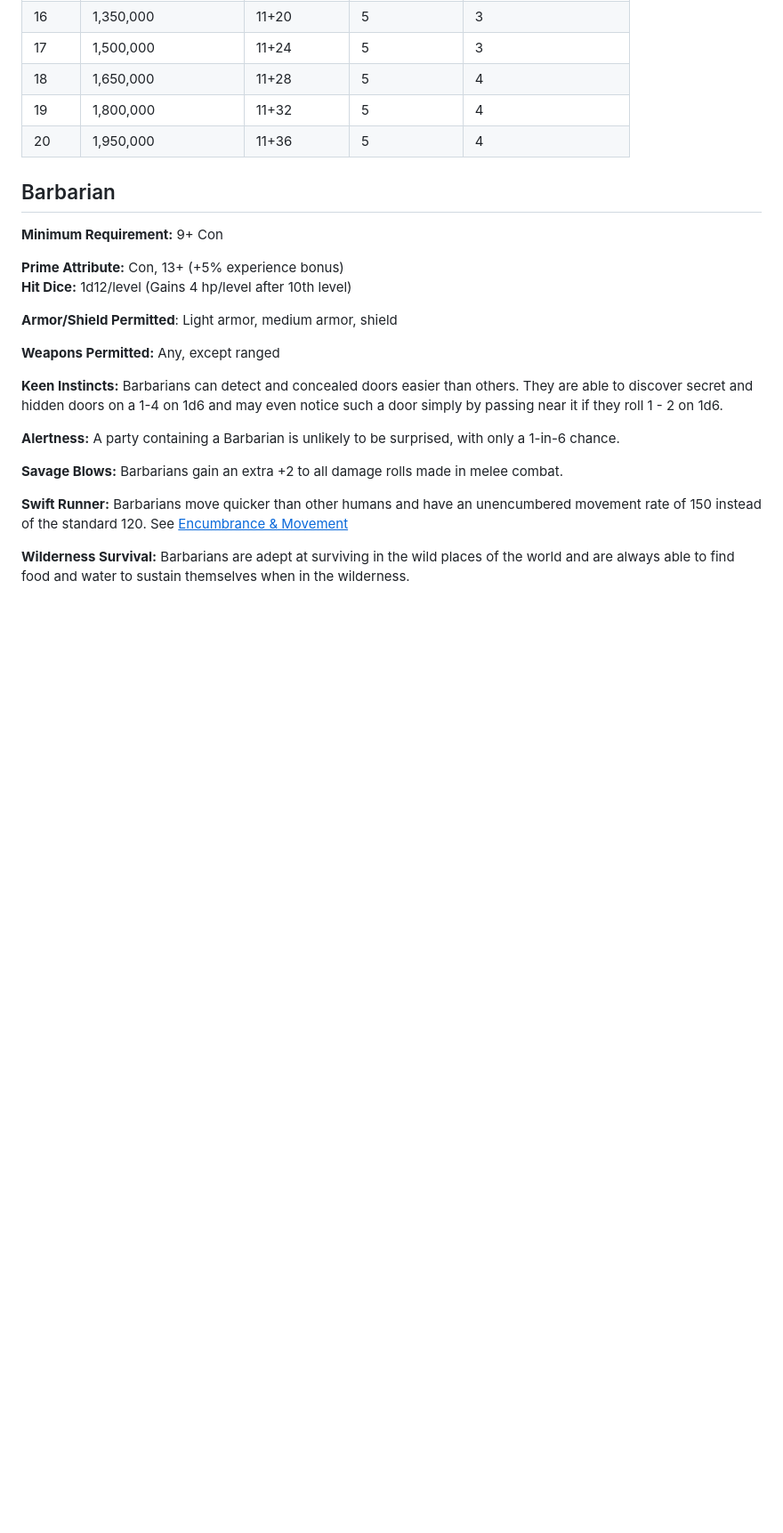
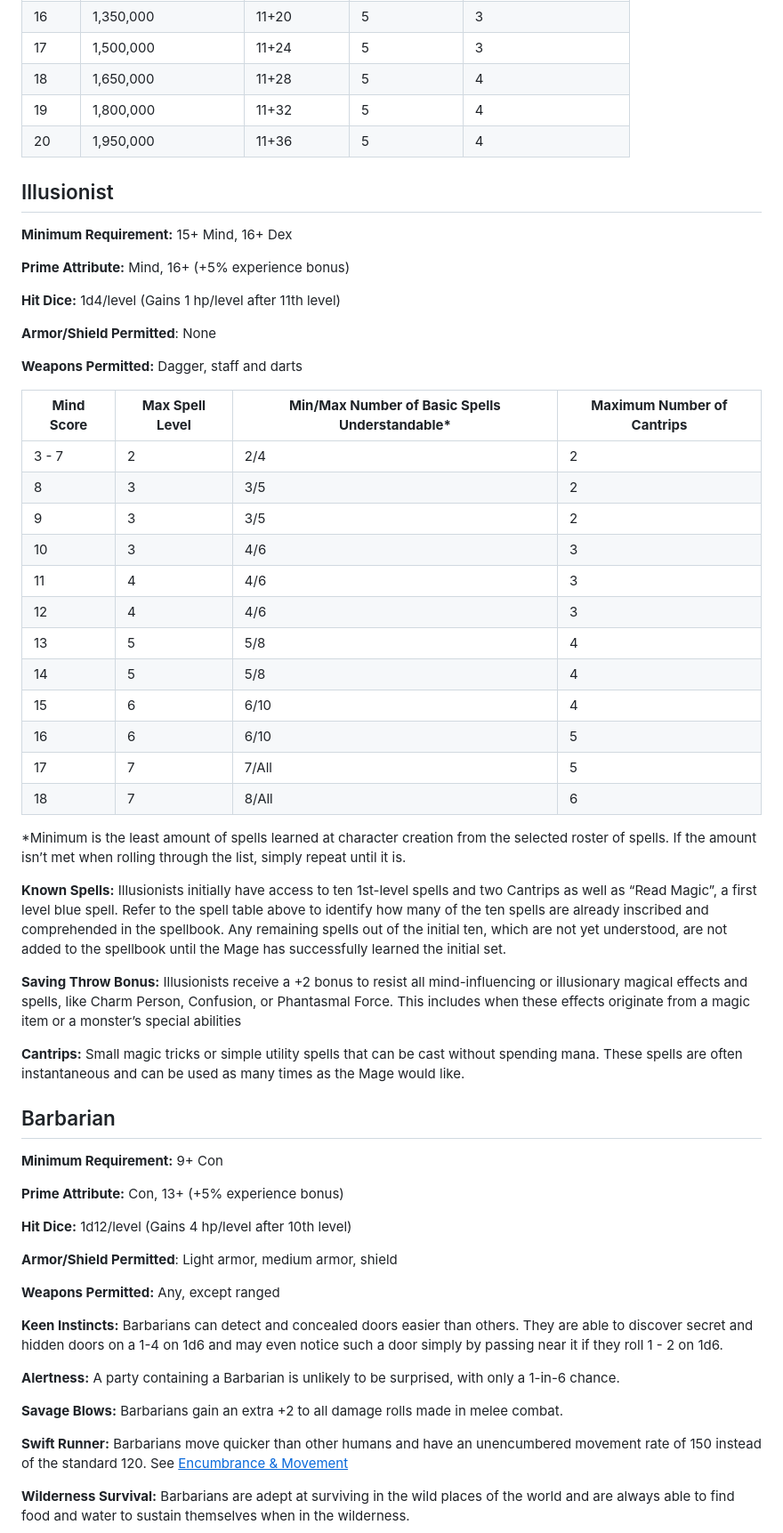
Before and after one commit to Tron0/AkladellWebsite, a Markdown page: rules.md, the part around one of its changes. Shown at 89% size. GitHub-like rendering; blank space fills up the shorter version.

Commit message:
illusionist start

```diff
--- a/rules.md
+++ b/rules.md
@@ -669,11 +670,62 @@ be used as many times as the Mage would like.
 | 19        | 1,800,000                 | 11+32             | 5                | 4
 | 20        | 1,950,000                 | 11+36             | 5                | 4
 
+## <span id=Illusionist> Illusionist </span>
+
+**Minimum Requirement:** 15+ Mind, 16+ Dex
+
+**Prime Attribute:** Mind, 16+ (+5% experience bonus)
+
+**Hit Dice:** 1d4/level (Gains 1 hp/level after 11th level)
+
+**Armor/Shield Permitted**: None
+
+**Weapons Permitted:** Dagger, staff and darts
+
+| **Mind Score** | **Max Spell Level** | **Min/Max Number of Basic Spells Understandable\*** | **Maximum Number of Cantrips** |
+|----------------|---------------------|-----------------------------------------------------|--------------------------------|
+| 3 - 7          | 2                   | 2/4                                                 | 2                              |
+| 8              | 3                   | 3/5                                                 | 2                              |
+| 9              | 3                   | 3/5                                                 | 2                              |
+| 10             | 3                   | 4/6                                                 | 3                              |
+| 11             | 4                   | 4/6                                                 | 3                              |
+| 12             | 4                   | 4/6                                                 | 3                              |
+| 13             | 5                   | 5/8                                                 | 4                              |
+| 14             | 5                   | 5/8                                                 | 4                              |
+| 15             | 6                   | 6/10                                                | 4                              |
+| 16             | 6                   | 6/10                                                | 5                              |
+| 17             | 7                   | 7/All                                               | 5                              |
+| 18             | 7                   | 8/All                                               | 6                              |
+
+\*Minimum is the least amount of spells learned at character creation
+from the selected roster of spells. If the amount isn’t met when rolling
+through the list, simply repeat until it is.
+
+**Known Spells:** Illusionists initially have access to ten 1st-level
+spells and two Cantrips as well as “Read Magic”, a first level blue
+spell. Refer to the spell table above to identify how many of the ten
+spells are already inscribed and comprehended in the spellbook. Any
+remaining spells out of the initial ten, which are not yet understood,
+are not added to the spellbook until the Mage has successfully learned
+the initial set.
+
+**Saving Throw Bonus:** Illusionists receive a +2 bonus to resist all
+mind-influencing or illusionary magical effects and spells, like Charm
+Person, Confusion, or Phantasmal Force. This includes when these effects
+originate from a magic item or a monster’s special abilities
+
+**Cantrips:** Small magic tricks or simple utility spells that can be
+cast without spending mana. These spells are often instantaneous and can
+be used as many times as the Mage would like.
+
+
+
 ## <span id=Barbarian> Barbarian </span>
 
 **Minimum Requirement:** 9+ Con
 
 **Prime Attribute:** Con, 13+ (+5% experience bonus)
+
 **Hit Dice:** 1d12/level (Gains 4 hp/level after 10th level)
 
 **Armor/Shield Permitted**: Light armor, medium armor, shield
```
Also changed, not shown: other parts of rules.md (+1 -0 lines).
